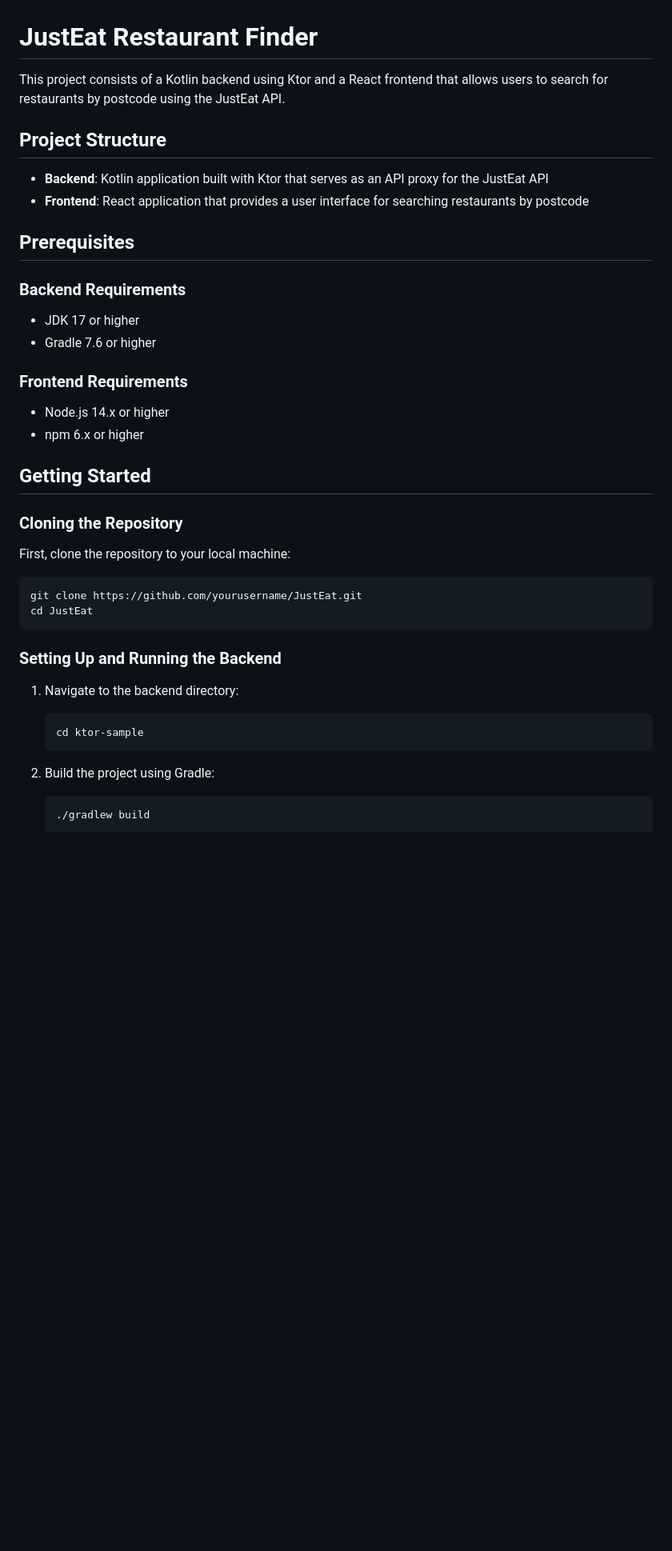
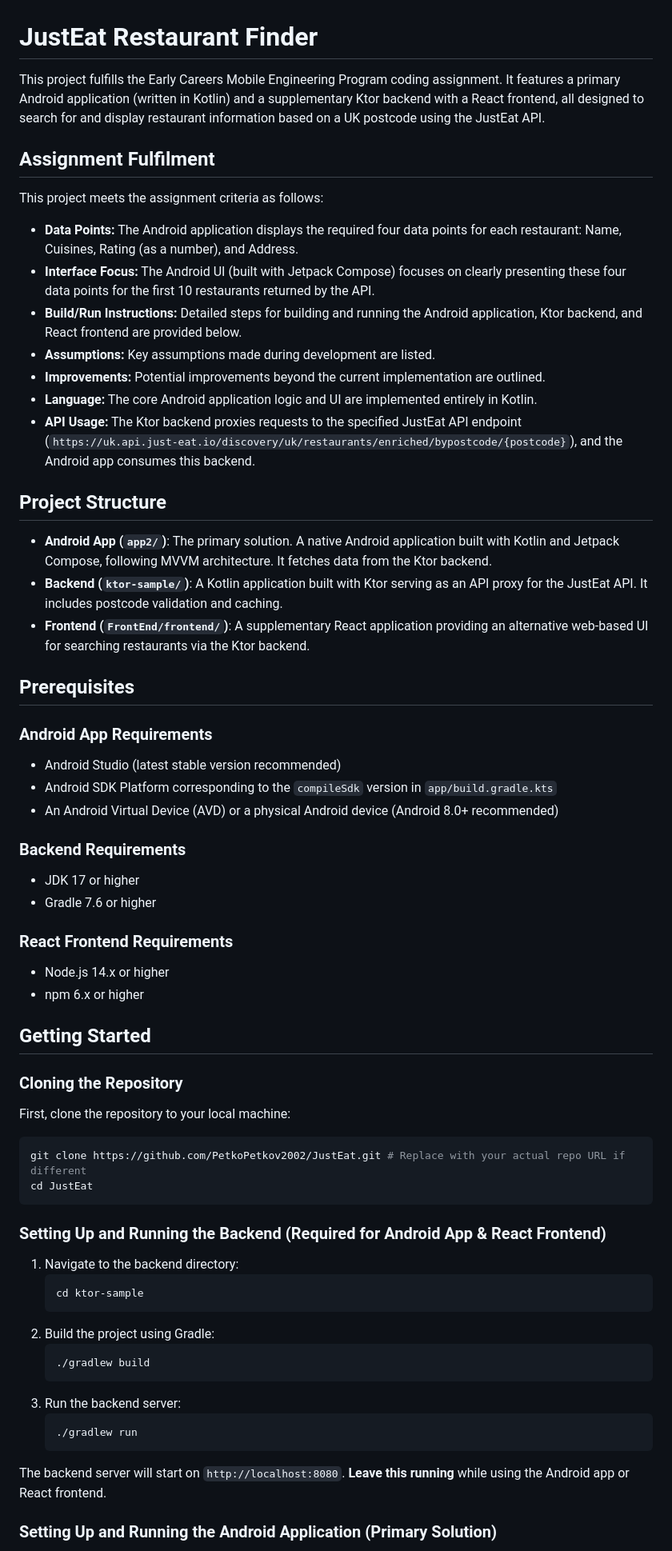
Before and after one commit to PetkoPetkov2002/JustEat, a Markdown page: README.md, the part around one of its changes. Shown at 80% size. GitHub-like rendering; blank space fills up the shorter version.

````diff
--- a/README.md
+++ b/README.md
@@ -1,21 +1,39 @@
 # JustEat Restaurant Finder
 
-This project consists of a Kotlin backend using Ktor and a React frontend that allows users to search for restaurants by postcode using the JustEat API.
+This project fulfills the Early Careers Mobile Engineering Program coding assignment. It features a primary Android application (written in Kotlin) and a supplementary Ktor backend with a React frontend, all designed to search for and display restaurant information based on a UK postcode using the JustEat API.
+
+## Assignment Fulfilment
+
+This project meets the assignment criteria as follows:
+
+*   **Data Points:** The Android application displays the required four data points for each restaurant: Name, Cuisines, Rating (as a number), and Address.
+*   **Interface Focus:** The Android UI (built with Jetpack Compose) focuses on clearly presenting these four data points for the first 10 restaurants returned by the API.
+*   **Build/Run Instructions:** Detailed steps for building and running the Android application, Ktor backend, and React frontend are provided below.
+*   **Assumptions:** Key assumptions made during development are listed.
+*   **Improvements:** Potential improvements beyond the current implementation are outlined.
+*   **Language:** The core Android application logic and UI are implemented entirely in Kotlin.
+*   **API Usage:** The Ktor backend proxies requests to the specified JustEat API endpoint (`https://uk.api.just-eat.io/discovery/uk/restaurants/enriched/bypostcode/{postcode}`), and the Android app consumes this backend.
 
 ## Project Structure
 
-- **Backend**: Kotlin application built with Ktor that serves as an API proxy for the JustEat API
-- **Frontend**: React application that provides a user interface for searching restaurants by postcode
+*   **Android App (`app2/`)**: The primary solution. A native Android application built with Kotlin and Jetpack Compose, following MVVM architecture. It fetches data from the Ktor backend.
+*   **Backend (`ktor-sample/`)**: A Kotlin application built with Ktor serving as an API proxy for the JustEat API. It includes postcode validation and caching.
+*   **Frontend (`FrontEnd/frontend/`)**: A supplementary React application providing an alternative web-based UI for searching restaurants via the Ktor backend.
 
 ## Prerequisites
 
+### Android App Requirements
+*   Android Studio (latest stable version recommended)
+*   Android SDK Platform corresponding to the `compileSdk` version in `app/build.gradle.kts`
+*   An Android Virtual Device (AVD) or a physical Android device (Android 8.0+ recommended)
+
 ### Backend Requirements
-- JDK 17 or higher
-- Gradle 7.6 or higher
+*   JDK 17 or higher
+*   Gradle 7.6 or higher
 
-### Frontend Requirements
-- Node.js 14.x or higher
-- npm 6.x or higher
+### React Frontend Requirements
+*   Node.js 14.x or higher
+*   npm 6.x or higher
 
 ## Getting Started
 
@@ -24,19 +42,25 @@ This project consists of a Kotlin backend using Ktor and a React frontend that a
 First, clone the repository to your local machine:
 
 ```bash
-git clone https://github.com/yourusername/JustEat.git
+git clone https://github.com/PetkoPetkov2002/JustEat.git # Replace with your actual repo URL if different
 cd JustEat
 ```
 
-### Setting Up and Running the Backend
+### Setting Up and Running the Backend (Required for Android App & React Frontend)
 
-1. Navigate to the backend directory:
-   ```bash
-   cd ktor-sample
-   ```
+1.  Navigate to the backend directory:
+    ```bash
+    cd ktor-sample
+    ```
+2.  Build the project using Gradle:
+    ```bash
+    ./gradlew build
+    ```
+3.  Run the backend server:
+    ```bash
+    ./gradlew run
+    ```
+The backend server will start on `http://localhost:8080`. **Leave this running** while using the Android app or React frontend.
 
-2. Build the project using Gradle:
-   ```bash
-   ./gradlew build
-   ```
+### Setting Up and Running the Android Application (Primary Solution)
 
````
Also changed, not shown: other parts of README.md (+53 -111 lines).
